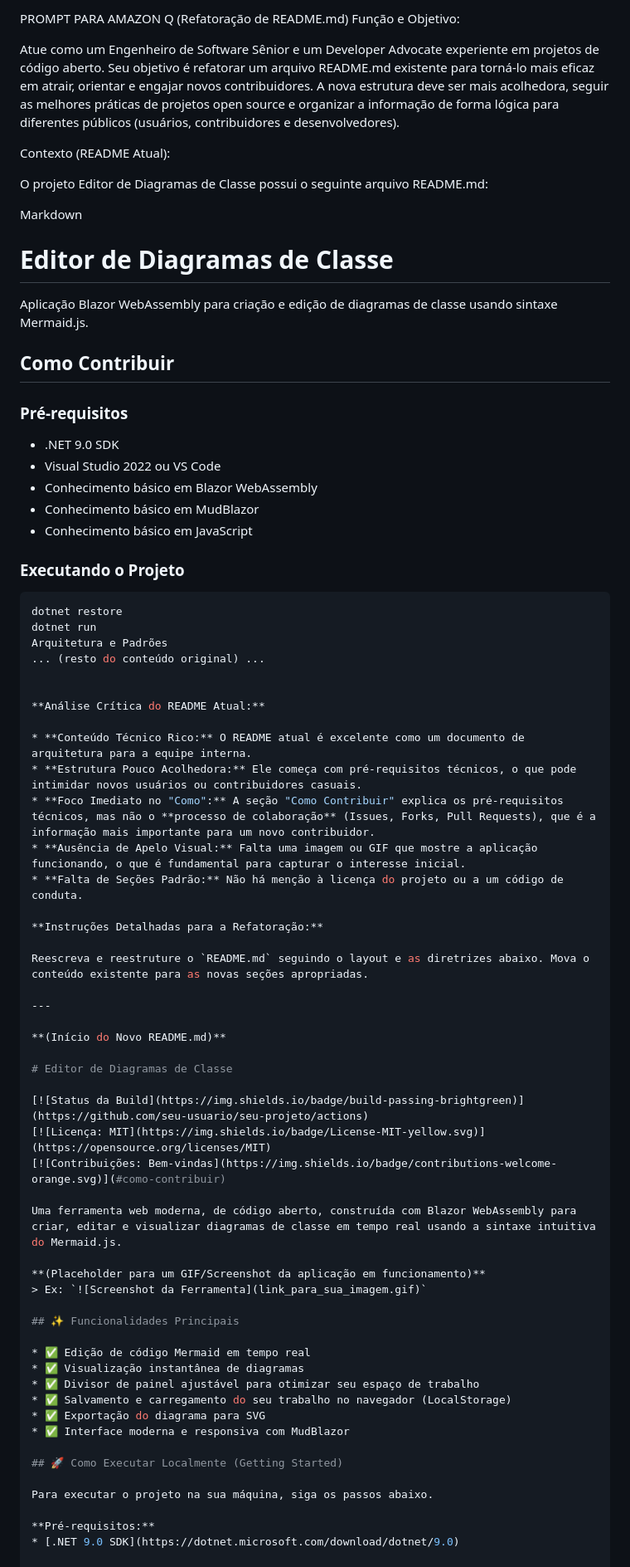
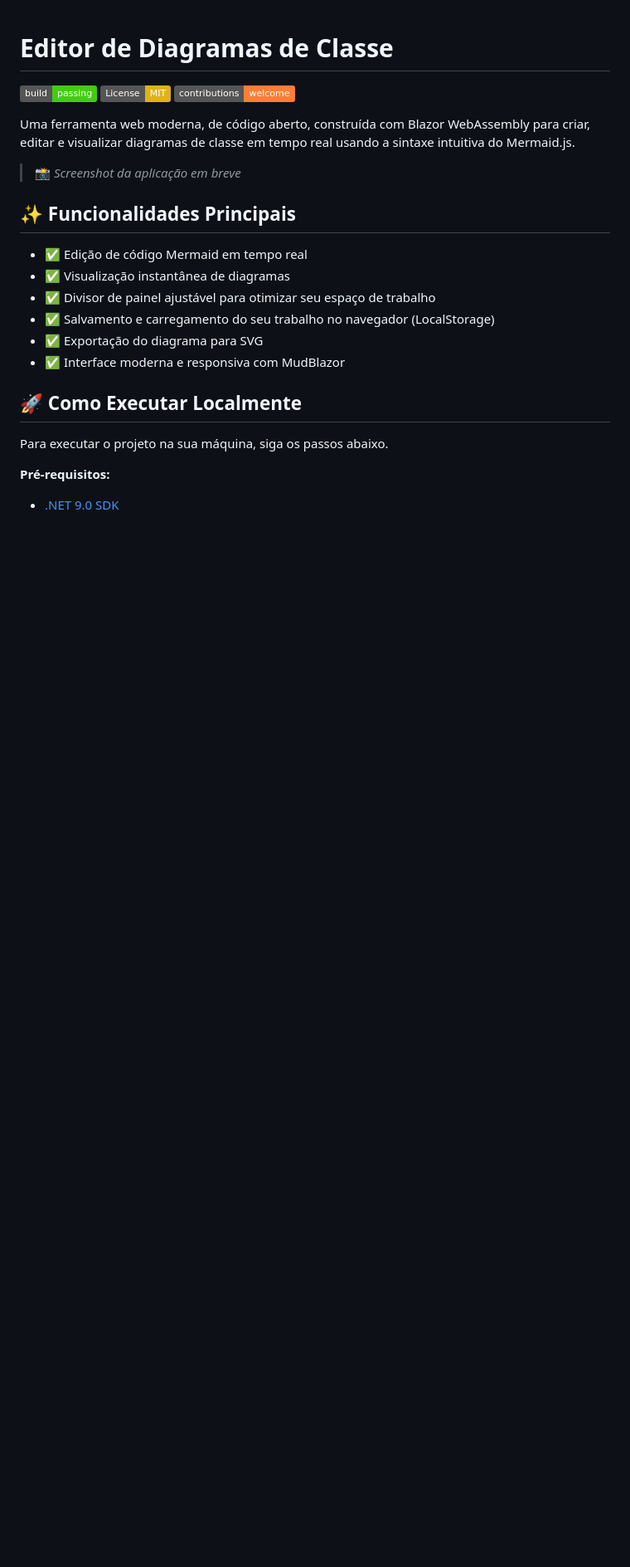
Before and after one commit to andrelncampos/DiagramaDeClasse, a Markdown page: README.md, the part around one of its changes. Shown at 83% size. GitHub-like rendering; badges without logos; blank space fills up the shorter version.

Commit message:
Ajustes finais no readme

````diff
--- a/README.md
+++ b/README.md
@@ -1,61 +1,12 @@
-PROMPT PARA AMAZON Q (Refatoração de README.md)
-Função e Objetivo:
-
-Atue como um Engenheiro de Software Sênior e um Developer Advocate experiente em projetos de código aberto. Seu objetivo é refatorar um arquivo README.md existente para torná-lo mais eficaz em atrair, orientar e engajar novos contribuidores. A nova estrutura deve ser mais acolhedora, seguir as melhores práticas de projetos open source e organizar a informação de forma lógica para diferentes públicos (usuários, contribuidores e desenvolvedores).
-
-Contexto (README Atual):
-
-O projeto Editor de Diagramas de Classe possui o seguinte arquivo README.md:
-
-Markdown
-
 # Editor de Diagramas de Classe
 
-Aplicação Blazor WebAssembly para criação e edição de diagramas de classe usando sintaxe Mermaid.js.
-
-## Como Contribuir
-
-### Pré-requisitos
-- .NET 9.0 SDK
-- Visual Studio 2022 ou VS Code
-- Conhecimento básico em Blazor WebAssembly
-- Conhecimento básico em MudBlazor
-- Conhecimento básico em JavaScript
-
-### Executando o Projeto
-```bash
-dotnet restore
-dotnet run
-Arquitetura e Padrões
-... (resto do conteúdo original) ...
-
-
-**Análise Crítica do README Atual:**
-
-* **Conteúdo Técnico Rico:** O README atual é excelente como um documento de arquitetura para a equipe interna.
-* **Estrutura Pouco Acolhedora:** Ele começa com pré-requisitos técnicos, o que pode intimidar novos usuários ou contribuidores casuais.
-* **Foco Imediato no "Como":** A seção "Como Contribuir" explica os pré-requisitos técnicos, mas não o **processo de colaboração** (Issues, Forks, Pull Requests), que é a informação mais importante para um novo contribuidor.
-* **Ausência de Apelo Visual:** Falta uma imagem ou GIF que mostre a aplicação funcionando, o que é fundamental para capturar o interesse inicial.
-* **Falta de Seções Padrão:** Não há menção à licença do projeto ou a um código de conduta.
-
-**Instruções Detalhadas para a Refatoração:**
-
-Reescreva e reestruture o `README.md` seguindo o layout e as diretrizes abaixo. Mova o conteúdo existente para as novas seções apropriadas.
-
----
-
-**(Início do Novo README.md)**
-
-# Editor de Diagramas de Classe
-
-[![Status da Build](https://img.shields.io/badge/build-passing-brightgreen)](https://github.com/seu-usuario/seu-projeto/actions)
+[![Status da Build](https://img.shields.io/badge/build-passing-brightgreen)](#)
 [![Licença: MIT](https://img.shields.io/badge/License-MIT-yellow.svg)](https://opensource.org/licenses/MIT)
 [![Contribuições: Bem-vindas](https://img.shields.io/badge/contributions-welcome-orange.svg)](#como-contribuir)
 
 Uma ferramenta web moderna, de código aberto, construída com Blazor WebAssembly para criar, editar e visualizar diagramas de classe em tempo real usando a sintaxe intuitiva do Mermaid.js.
 
-**(Placeholder para um GIF/Screenshot da aplicação em funcionamento)**
-> Ex: `![Screenshot da Ferramenta](link_para_sua_imagem.gif)`
+> 📸 *Screenshot da aplicação em breve*
 
 ## ✨ Funcionalidades Principais
 
@@ -66,7 +17,7 @@ Uma ferramenta web moderna, de código aberto, construída com Blazor WebAssembl
 * ✅ Exportação do diagrama para SVG
 * ✅ Interface moderna e responsiva com MudBlazor
 
-## 🚀 Como Executar Localmente (Getting Started)
+## 🚀 Como Executar Localmente
 
 Para executar o projeto na sua máquina, siga os passos abaixo.
 
````
Also changed, not shown: other parts of README.md (+24 -164 lines).
